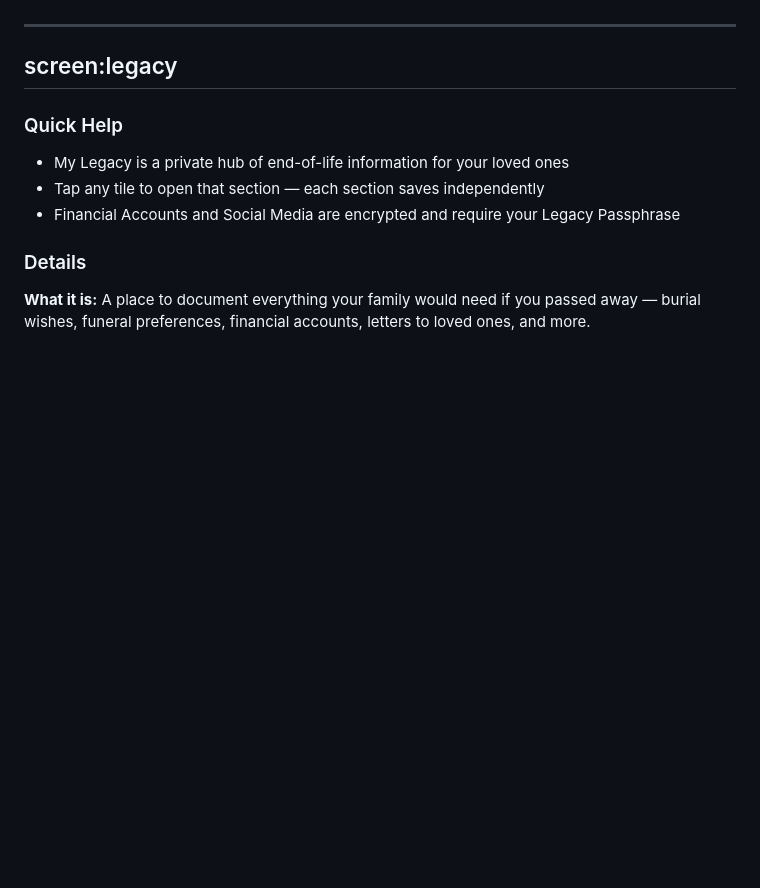
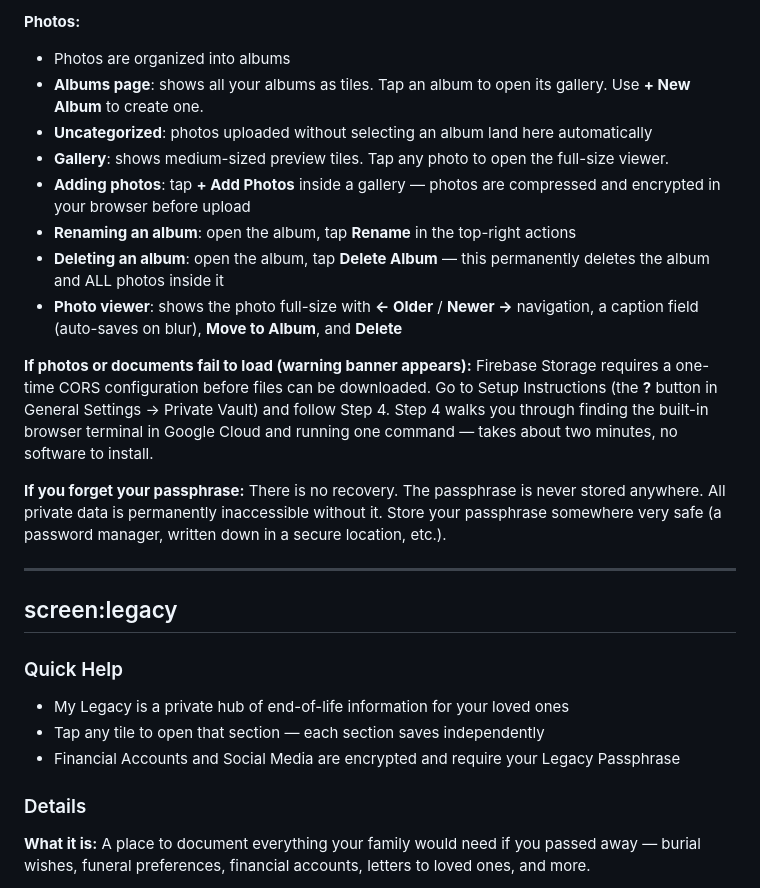
Before and after one commit to DolphinSteveKasputis/BishopHome, a Markdown page: AppHelp.md, the part around one of its changes. Drawn GitHub-style; blank space fills up the shorter version.

```diff
--- a/AppHelp.md
+++ b/AppHelp.md
@@ -1695,3 +1709,17 @@ The status cycles Active -> Managed -> Resolved -> Active. Tap the status badge
+**Photos:**
+- Photos are organized into albums
+- **Albums page**: shows all your albums as tiles. Tap an album to open its gallery. Use **+ New Album** to create one.
+- **Uncategorized**: photos uploaded without selecting an album land here automatically
+- **Gallery**: shows medium-sized preview tiles. Tap any photo to open the full-size viewer.
+- **Adding photos**: tap **+ Add Photos** inside a gallery — photos are compressed and encrypted in your browser before upload
+- **Renaming an album**: open the album, tap **Rename** in the top-right actions
+- **Deleting an album**: open the album, tap **Delete Album** — this permanently deletes the album and ALL photos inside it
+- **Photo viewer**: shows the photo full-size with **← Older** / **Newer →** navigation, a caption field (auto-saves on blur), **Move to Album**, and **Delete**
+
+**If photos or documents fail to load (warning banner appears):**
+Firebase Storage requires a one-time CORS configuration before files can be downloaded. Go to Setup Instructions (the **?** button in General Settings → Private Vault) and follow Step 4. Step 4 walks you through finding the built-in browser terminal in Google Cloud and running one command — takes about two minutes, no software to install.
+
+**If you forget your passphrase:** There is no recovery. The passphrase is never stored anywhere. All private data is permanently inaccessible without it. Store your passphrase somewhere very safe (a password manager, written down in a secure location, etc.).
 
 ---
 
```
Also changed, not shown: other parts of AppHelp.md (+54 -27 lines).
